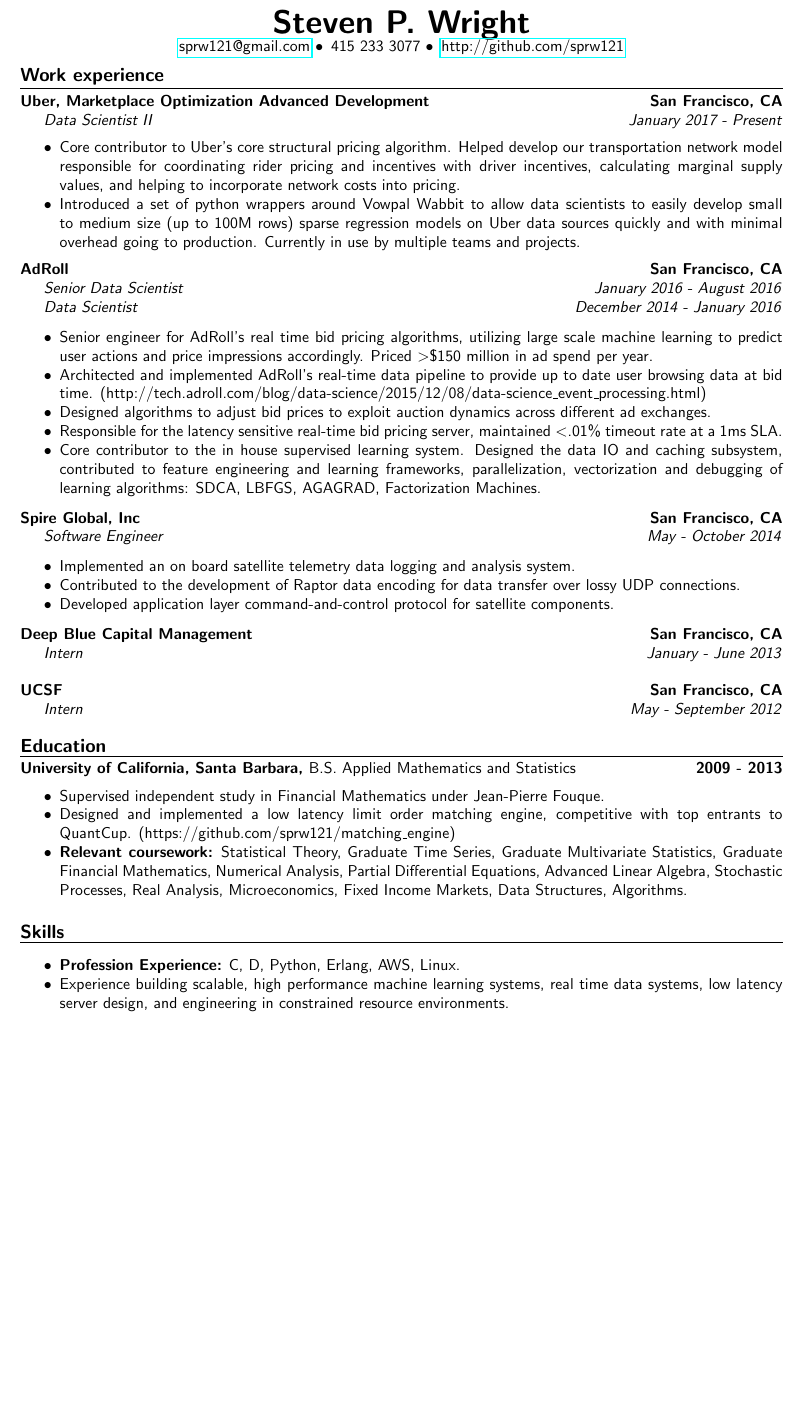
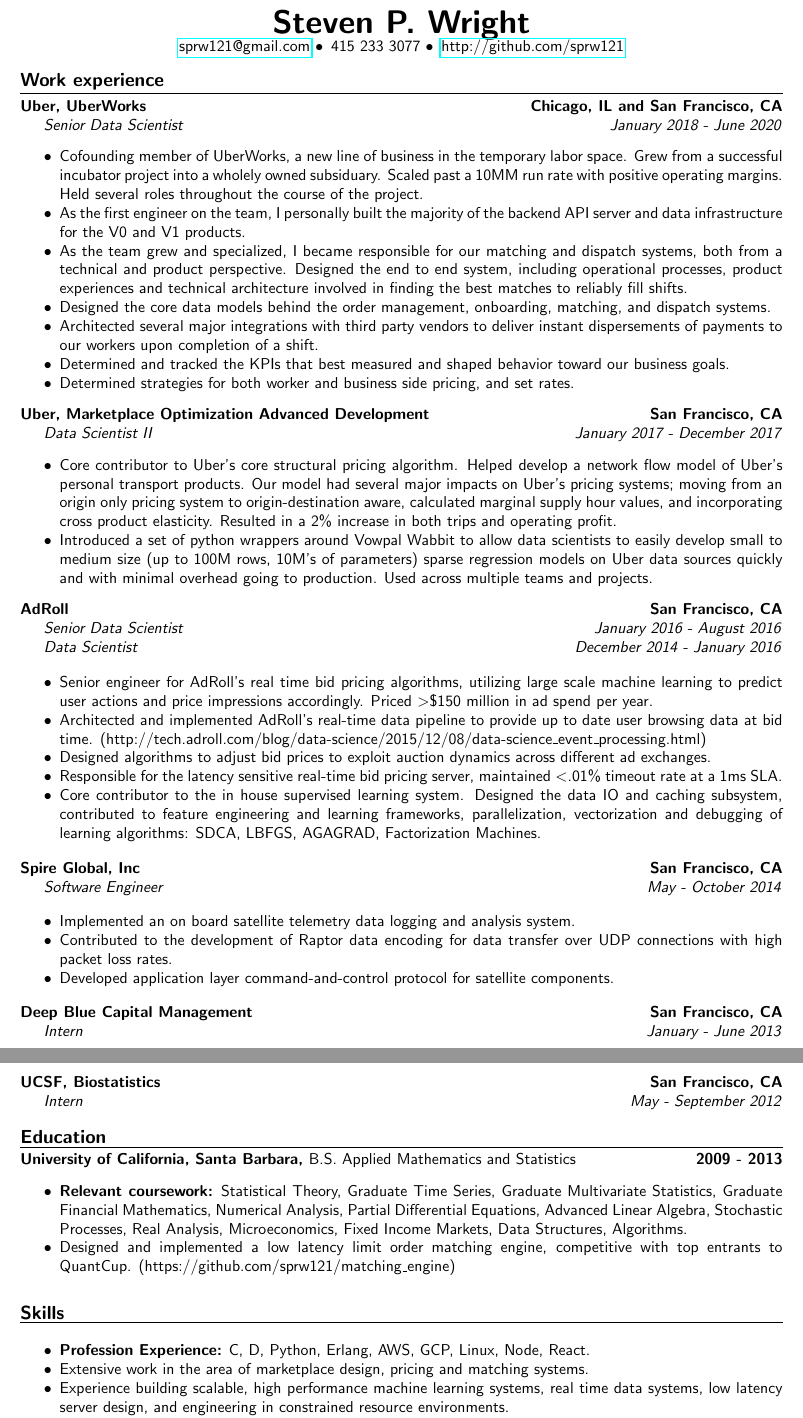
Before and after one commit to sprw121/resume, a LaTeX CV (resume.tex): part of the page before the commit and two parts of pages 1 and 2 of 2 after it, the two joined at a grey line, cut so that both start at the same text, the shorter picture padded with empty space. Compiled offline with pdfLaTeX.

Commit message:
Updates from UberWorks

```diff
--- a/resume.tex
+++ b/resume.tex
@@ -36,12 +36,25 @@
 
 \ressection{Work experience}
 
+\leftandright{Uber, UberWorks}{Chicago, IL and San Francisco, CA} \\
+\leftandrighti{Senior Data Scientist}
+	      {January 2018 - June 2020}
+\begin{itemize*}
+\item Cofounding member of UberWorks, a new line of business in the temporary labor space. Grew from a successful incubator project into a wholely owned subsiduary. Scaled past a 10MM run rate with positive operating margins. Held several roles throughout the course of the project.
+\item As the first engineer on the team, I personally built the majority of the backend API server and data infrastructure for the V0 and V1 products.
+\item As the team grew and specialized, I became responsible for our matching and dispatch systems, both from a technical and product perspective. Designed the end to end system, including operational processes, product experiences and technical architecture involved in finding the best matches to reliably fill shifts.
+\item Designed the core data models behind the order management, onboarding, matching, and dispatch systems.
+\item Architected several major integrations with third party vendors to deliver instant dispersements of payments to our workers upon completion of a shift.
+\item Determined and tracked the KPIs that best measured and shaped behavior toward our business goals.
+\item Determined strategies for both worker and business side pricing, and set rates.
+\end{itemize*}
+
 \leftandright{Uber, Marketplace Optimization Advanced Development}{San Francisco, CA} \\
 \leftandrighti{Data Scientist II}
-	      {January 2017 - Present}
+	      {January 2017 - December 2017}
 \begin{itemize*}
-\item Core contributor to Uber's core structural pricing algorithm. Helped develop our transportation network model responsible for coordinating rider pricing and incentives with driver incentives, calculating marginal supply values, and helping to incorporate network costs into pricing.
-\item Introduced a set of python wrappers around Vowpal Wabbit to allow data scientists to easily develop small to medium size (up to 100M rows) sparse regression models on Uber data sources quickly and with minimal overhead going to production. Currently in use by multiple teams and projects.
+\item Core contributor to Uber's core structural pricing algorithm. Helped develop a network flow model of Uber's personal transport products. Our model had several major impacts on Uber's pricing systems; moving from an origin only pricing system to origin-destination aware, calculated marginal supply hour values, and incorporating cross product elasticity. Resulted in a 2\% increase in both trips and operating profit.
+\item Introduced a set of python wrappers around Vowpal Wabbit to allow data scientists to easily develop small to medium size (up to 100M rows, 10M's of parameters) sparse regression models on Uber data sources quickly and with minimal overhead going to production. Used across multiple teams and projects.
 \end{itemize*}
 
 \leftandright{AdRoll}{San Francisco, CA} \\
@@ -72,14 +85,14 @@
 \begin{itemize*}
 \item Implemented an on board satellite telemetry data logging and analysis system.
 \item Contributed to the development of Raptor data encoding for data transfer over
-  lossy UDP connections.
+  UDP connections with high packet loss rates.
 \item Developed application layer command-and-control protocol for satellite components.
 \end{itemize*}
 
 \leftandright{Deep Blue Capital Management}{San Francisco, CA} \\
 \leftandrighti{Intern}{January - June 2013}\\
 
-\leftandright{UCSF}{San Francisco, CA} \\
+\leftandright{UCSF, Biostatistics}{San Francisco, CA} \\
 \leftandrighti{Intern}{May - September 2012}\\
 
 \ressection{Education}
@@ -87,15 +100,14 @@
 \leftandright{University of California, Santa Barbara, \textmd{B.S. Applied
     Mathematics and Statistics}}{2009 - 2013}
 \begin{itemize*}
-\item Supervised independent study in Financial Mathematics under Jean-Pierre Fouque.
-\item Designed and implemented a low latency limit order matching engine,
-  competitive with top entrants to QuantCup.
-  (https://github.com/sprw121/matching\textunderscore engine)
 \item \textbf{Relevant coursework:} Statistical Theory, Graduate Time Series,
   Graduate Multivariate Statistics, Graduate Financial Mathematics,
   Numerical Analysis, Partial Differential Equations,
   Advanced Linear Algebra, Stochastic Processes, Real Analysis,
   Microeconomics, Fixed Income Markets, Data Structures, Algorithms.
+\item Designed and implemented a low latency limit order matching engine,
+  competitive with top entrants to QuantCup.
+  (https://github.com/sprw121/matching\textunderscore engine)
 \end{itemize*}
 
 \vspace{1.0em}
@@ -103,7 +115,8 @@
 \ressection{Skills}
 
 \begin{itemize*}
-\item \textbf{Profession Experience:} C, D, Python, Erlang, AWS, Linux.
+\item \textbf{Profession Experience:} C, D, Python, Erlang, AWS, GCP, Linux, Node, React.
+\item Extensive work in the area of marketplace design, pricing and matching systems.
 \item Experience building scalable, high performance machine learning systems,
   real time data systems, low latency server design, and engineering in
   constrained resource environments.
```
